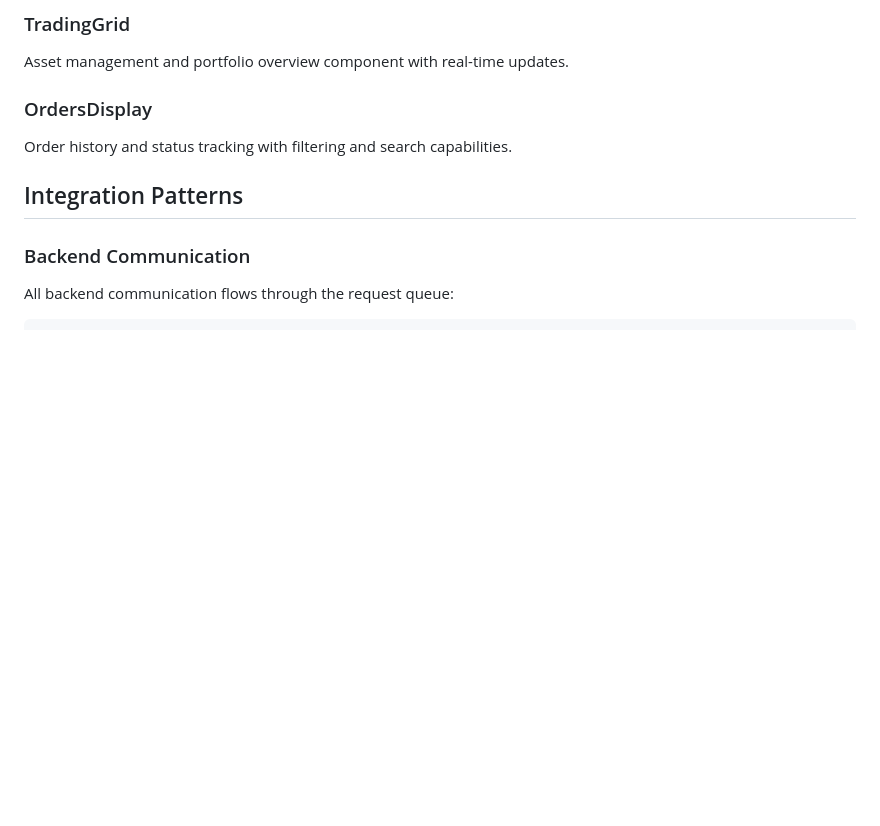
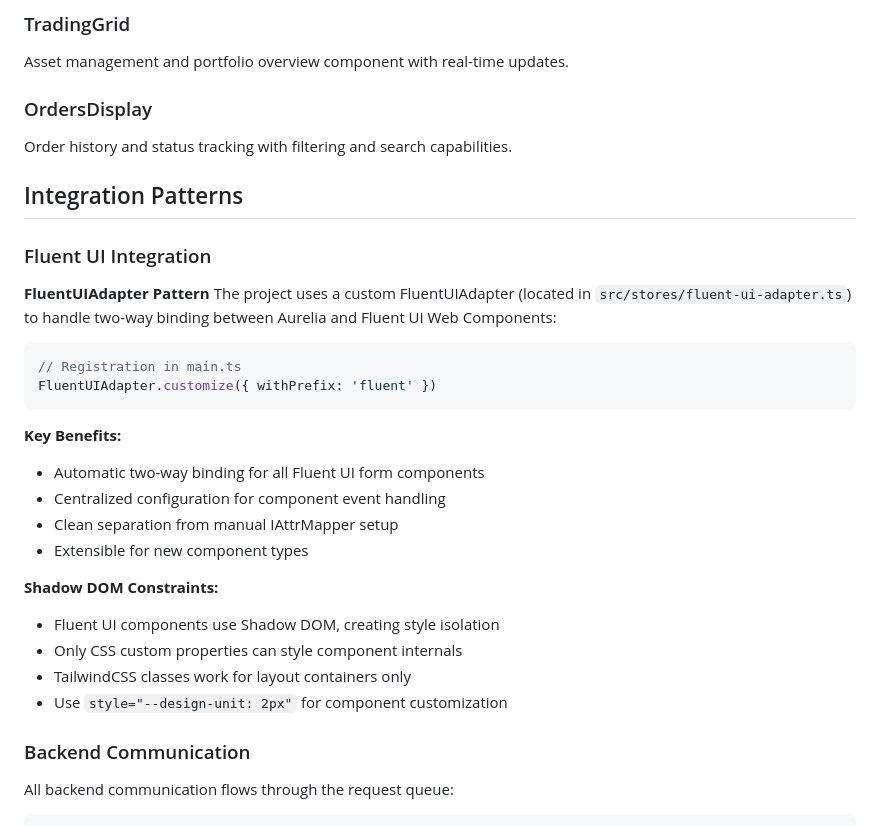
Before and after one commit to dkent600/batch-take-profit, a Markdown page: ARCHITECTURE.md, the part around the change. GitHub-like rendering; blank space fills up the shorter version.

Commit message:
update LLM documentation

````diff
--- a/ARCHITECTURE.md
+++ b/ARCHITECTURE.md
@@ -144,6 +144,28 @@ Order history and status tracking with filtering and search capabilities.
 
 ## Integration Patterns
 
+### Fluent UI Integration
+
+**FluentUIAdapter Pattern**
+The project uses a custom FluentUIAdapter (located in `src/stores/fluent-ui-adapter.ts`) to handle two-way binding between Aurelia and Fluent UI Web Components:
+
+```typescript
+// Registration in main.ts
+FluentUIAdapter.customize({ withPrefix: 'fluent' })
+```
+
+**Key Benefits:**
+- Automatic two-way binding for all Fluent UI form components
+- Centralized configuration for component event handling
+- Clean separation from manual IAttrMapper setup
+- Extensible for new component types
+
+**Shadow DOM Constraints:**
+- Fluent UI components use Shadow DOM, creating style isolation
+- Only CSS custom properties can style component internals
+- TailwindCSS classes work for layout containers only
+- Use `style="--design-unit: 2px"` for component customization
+
 ### Backend Communication
 
 All backend communication flows through the request queue:
````
Also changed, not shown: .github/copilot-instructions.md (+4 -3 lines).
